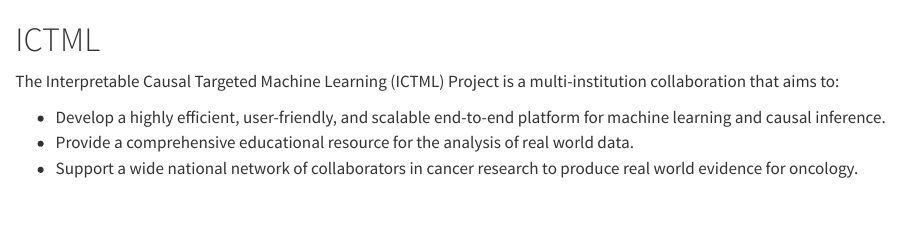
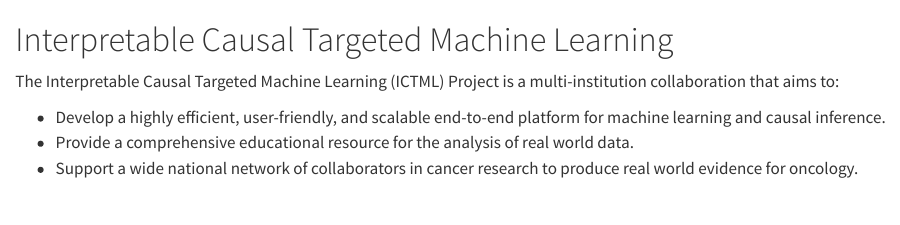
Before and after one commit to ictml-project/ictml.org, a Quarto document (src/index.qmd): the page in a window 1100 px wide, from its top. Rendered offline with R 4.5, knitr and Pandoc in place of Quarto, with nearby package versions.

Commit message:
up title

```diff
--- a/src/index.qmd
+++ b/src/index.qmd
@@ -1,4 +1,4 @@
-# ICTML
+# Interpretable Causal Targeted Machine Learning
 
 The Interpretable Causal Targeted Machine Learning (ICTML) Project is a multi-institution
 collaboration that aims to:
```
